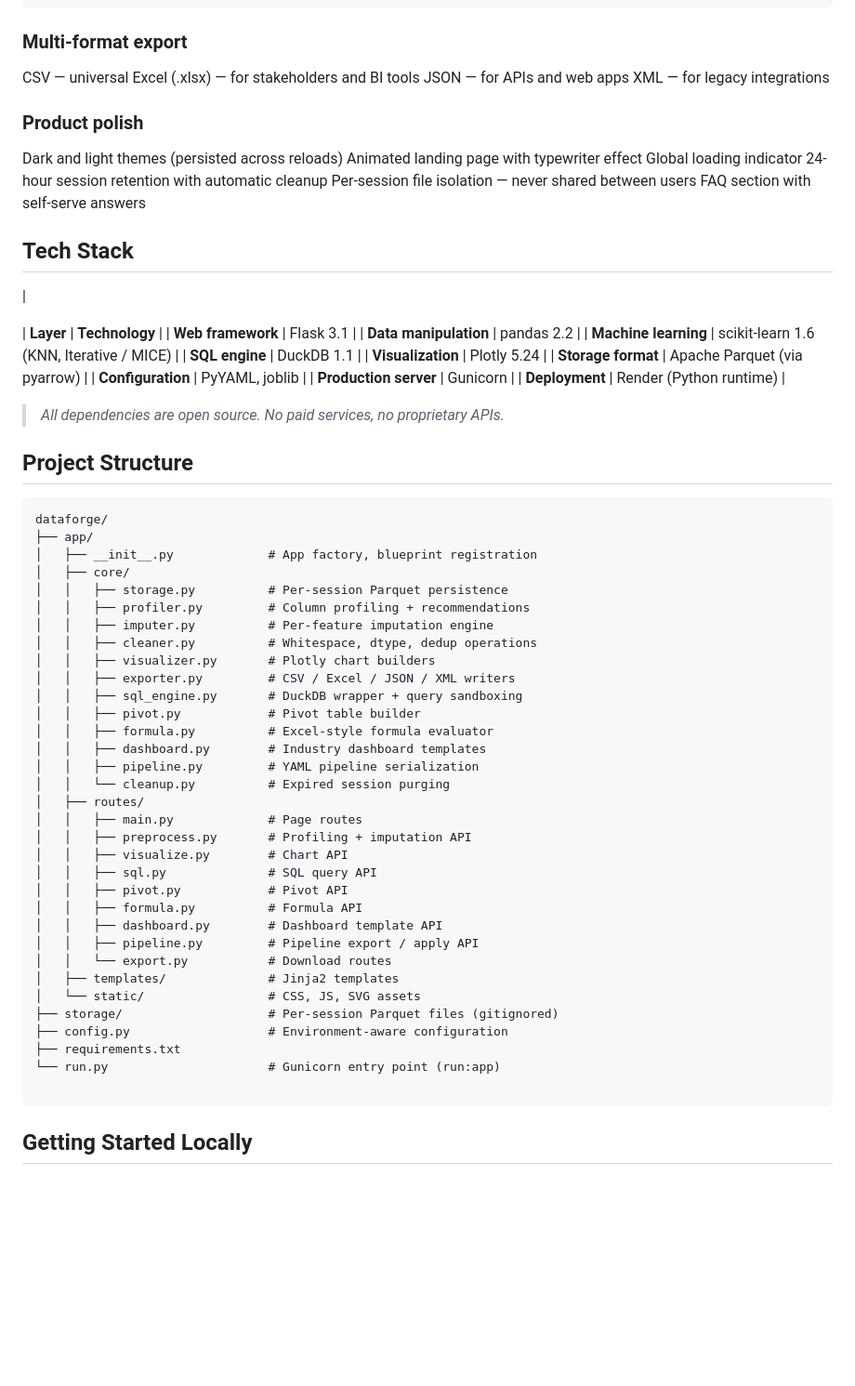
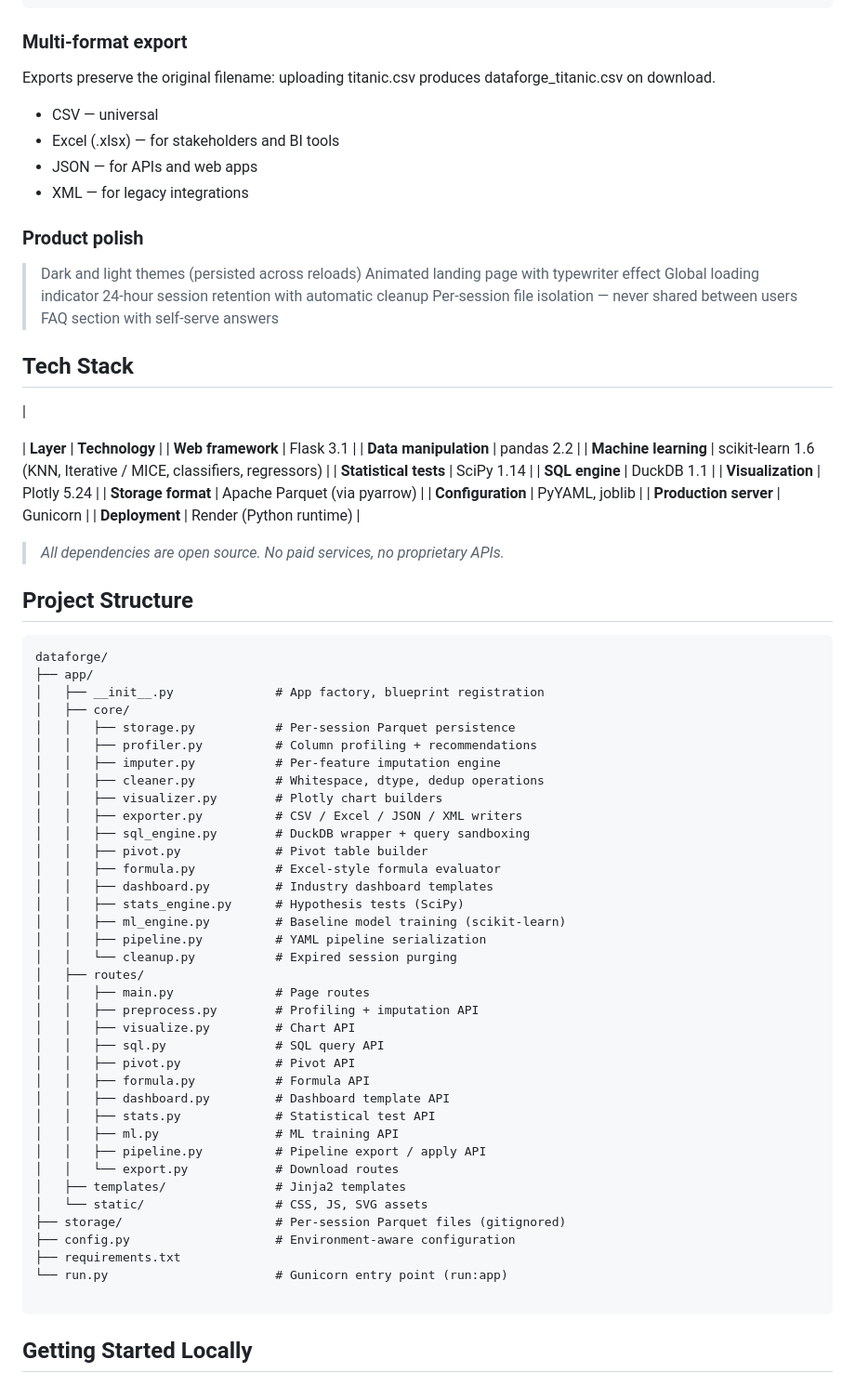
Before and after one commit to iamthearafatkhan/dataforge, a Markdown page: README.md, the part around one of its changes. Shown at 93% size. Rendered like a GitHub page; blank space fills up the shorter version.

Commit message:
Update README with stats, ML, and clean formatting
Added new sections for statistical tests and ML studio, updated tech stack, and improved formatting.

````diff
--- a/README.md
+++ b/README.md
@@ -117,18 +166,21 @@ imputation:
 ```
 
 ### Multi-format export
-CSV — universal
-Excel (.xlsx) — for stakeholders and BI tools
-JSON — for APIs and web apps
-XML — for legacy integrations
+Exports preserve the original filename: uploading titanic.csv produces
+dataforge_titanic.csv on download.
+
+- CSV — universal
+- Excel (.xlsx) — for stakeholders and BI tools
+- JSON — for APIs and web apps
+- XML — for legacy integrations
 
 ### Product polish
-Dark and light themes (persisted across reloads)
-Animated landing page with typewriter effect
-Global loading indicator
-24-hour session retention with automatic cleanup
-Per-session file isolation — never shared between users
-FAQ section with self-serve answers
+> Dark and light themes (persisted across reloads)
+> Animated landing page with typewriter effect
+> Global loading indicator
+> 24-hour session retention with automatic cleanup
+> Per-session file isolation — never shared between users
+> FAQ section with self-serve answers
 
 
 ## Tech Stack
@@ -138,7 +190,8 @@ FAQ section with self-serve answers
 | **Layer** | **Technology** |
 | **Web framework** | Flask 3.1 |
 | **Data manipulation** | pandas 2.2 |
-| **Machine learning** | scikit-learn 1.6 (KNN, Iterative / MICE) |
+| **Machine learning** | scikit-learn 1.6 (KNN, Iterative / MICE, classifiers, regressors) |
+| **Statistical tests** | SciPy 1.14 |
 | **SQL engine** | DuckDB 1.1 |
 | **Visualization** | Plotly 5.24 |
 | **Storage format** | Apache Parquet (via pyarrow) |
@@ -153,36 +206,40 @@ FAQ section with self-serve answers
 ```
 dataforge/
 ├── app/
-│   ├── __init__.py             # App factory, blueprint registration
+│   ├── __init__.py              # App factory, blueprint registration
 │   ├── core/
-│   │   ├── storage.py          # Per-session Parquet persistence
-│   │   ├── profiler.py         # Column profiling + recommendations
-│   │   ├── imputer.py          # Per-feature imputation engine
-│   │   ├── cleaner.py          # Whitespace, dtype, dedup operations
-│   │   ├── visualizer.py       # Plotly chart builders
-│   │   ├── exporter.py         # CSV / Excel / JSON / XML writers
-│   │   ├── sql_engine.py       # DuckDB wrapper + query sandboxing
-│   │   ├── pivot.py            # Pivot table builder
-│   │   ├── formula.py          # Excel-style formula evaluator
-│   │   ├── dashboard.py        # Industry dashboard templates
-│   │   ├── pipeline.py         # YAML pipeline serialization
-│   │   └── cleanup.py          # Expired session purging
+│   │   ├── storage.py           # Per-session Parquet persistence
+│   │   ├── profiler.py          # Column profiling + recommendations
+│   │   ├── imputer.py           # Per-feature imputation engine
+│   │   ├── cleaner.py           # Whitespace, dtype, dedup operations
+│   │   ├── visualizer.py        # Plotly chart builders
+│   │   ├── exporter.py          # CSV / Excel / JSON / XML writers
+│   │   ├── sql_engine.py        # DuckDB wrapper + query sandboxing
+│   │   ├── pivot.py             # Pivot table builder
+│   │   ├── formula.py           # Excel-style formula evaluator
+│   │   ├── dashboard.py         # Industry dashboard templates
+│   │   ├── stats_engine.py      # Hypothesis tests (SciPy)
+│   │   ├── ml_engine.py         # Baseline model training (scikit-learn)
+│   │   ├── pipeline.py          # YAML pipeline serialization
+│   │   └── cleanup.py           # Expired session purging
 │   ├── routes/
-│   │   ├── main.py             # Page routes
-│   │   ├── preprocess.py       # Profiling + imputation API
-│   │   ├── visualize.py        # Chart API
-│   │   ├── sql.py              # SQL query API
-│   │   ├── pivot.py            # Pivot API
-│   │   ├── formula.py          # Formula API
-│   │   ├── dashboard.py        # Dashboard template API
-│   │   ├── pipeline.py         # Pipeline export / apply API
-│   │   └── export.py           # Download routes
-│   ├── templates/              # Jinja2 templates
-│   └── static/                 # CSS, JS, SVG assets
-├── storage/                    # Per-session Parquet files (gitignored)
-├── config.py                   # Environment-aware configuration
+│   │   ├── main.py              # Page routes
+│   │   ├── preprocess.py        # Profiling + imputation API
+│   │   ├── visualize.py         # Chart API
+│   │   ├── sql.py               # SQL query API
+│   │   ├── pivot.py             # Pivot API
+│   │   ├── formula.py           # Formula API
+│   │   ├── dashboard.py         # Dashboard template API
+│   │   ├── stats.py             # Statistical test API
+│   │   ├── ml.py                # ML training API
+│   │   ├── pipeline.py          # Pipeline export / apply API
+│   │   └── export.py            # Download routes
+│   ├── templates/               # Jinja2 templates
+│   └── static/                  # CSS, JS, SVG assets
+├── storage/                     # Per-session Parquet files (gitignored)
+├── config.py                    # Environment-aware configuration
 ├── requirements.txt
-└── run.py                      # Gunicorn entry point (run:app)
+└── run.py                       # Gunicorn entry point (run:app)
 
 ```
 
````
Also changed, not shown: other parts of README.md (+85 -10 lines).
